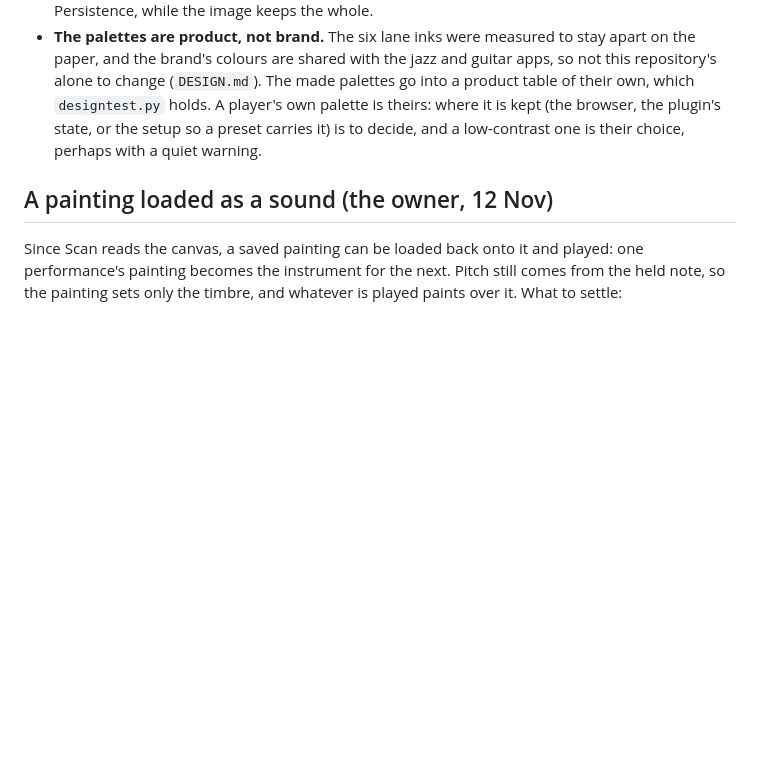
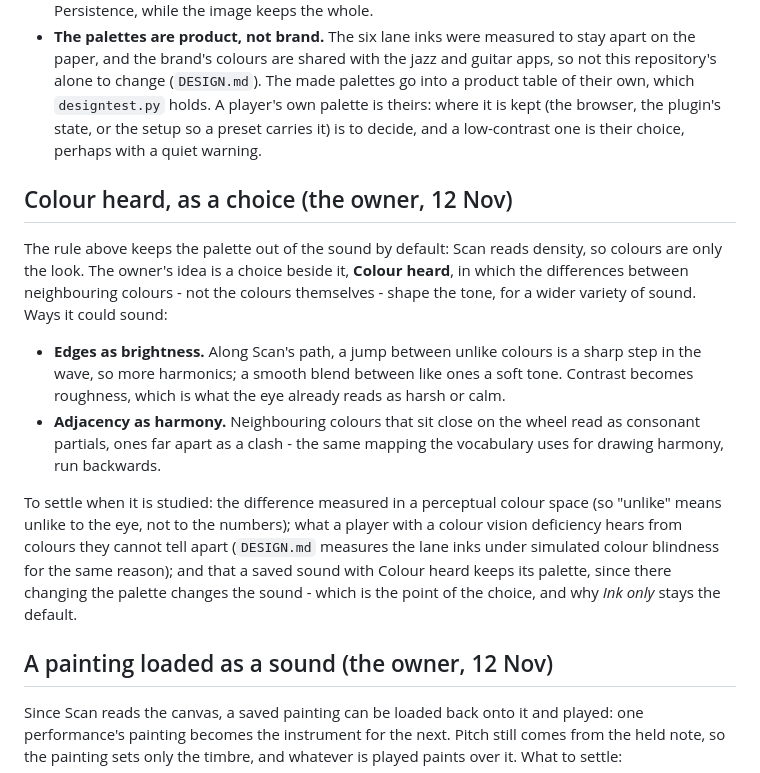
Before and after one commit to 22nmcdon/Real-Time-Sound-Visualizer, a Markdown page: web/docs/painting-the-sound.md, the part around the change. Rendered like a GitHub page; blank space fills up the shorter version.

Commit message:
Add Colour heard to the painting note, as a choice beside ink only
The owner's idea: the differences between neighbouring colours, not the
colours, shape the tone. The note keeps ink only the default, so a palette
is only the look unless chosen otherwise, and says what the choice has to
settle: a perceptual measure of difference, colour-blind players, and a
saved sound keeping its palette.

Co-Authored-By: Claude Opus 5.5 <noreply@anthropic.com>
Claude-Session: https://claude.ai/code/session_01RoVqvSKBLNhWu7CYtwuVbU

```diff
--- a/web/docs/painting-the-sound.md
+++ b/web/docs/painting-the-sound.md
@@ -64,6 +64,27 @@ still be chosen for composition.
   where it is kept (the browser, the plugin's state, or the setup so a preset carries it)
   is to decide, and a low-contrast one is their choice, perhaps with a quiet warning.
 
+## Colour heard, as a choice (the owner, 12 Nov)
+
+The rule above keeps the palette out of the sound by default: Scan reads density, so
+colours are only the look. The owner's idea is a choice beside it, **Colour heard**, in
+which the differences between neighbouring colours - not the colours themselves - shape
+the tone, for a wider variety of sound. Ways it could sound:
+
+- **Edges as brightness.** Along Scan's path, a jump between unlike colours is a sharp
+  step in the wave, so more harmonics; a smooth blend between like ones a soft tone.
+  Contrast becomes roughness, which is what the eye already reads as harsh or calm.
+- **Adjacency as harmony.** Neighbouring colours that sit close on the wheel read as
+  consonant partials, ones far apart as a clash - the same mapping the vocabulary uses
+  for drawing harmony, run backwards.
+
+To settle when it is studied: the difference measured in a perceptual colour space (so
+"unlike" means unlike to the eye, not to the numbers); what a player with a colour vision
+deficiency hears from colours they cannot tell apart (`DESIGN.md` measures the lane inks
+under simulated colour blindness for the same reason); and that a saved sound with Colour
+heard keeps its palette, since there changing the palette changes the sound - which is the
+point of the choice, and why *Ink only* stays the default.
+
 ## A painting loaded as a sound (the owner, 12 Nov)
 
 Since Scan reads the canvas, a saved painting can be loaded back onto it and played:
```
